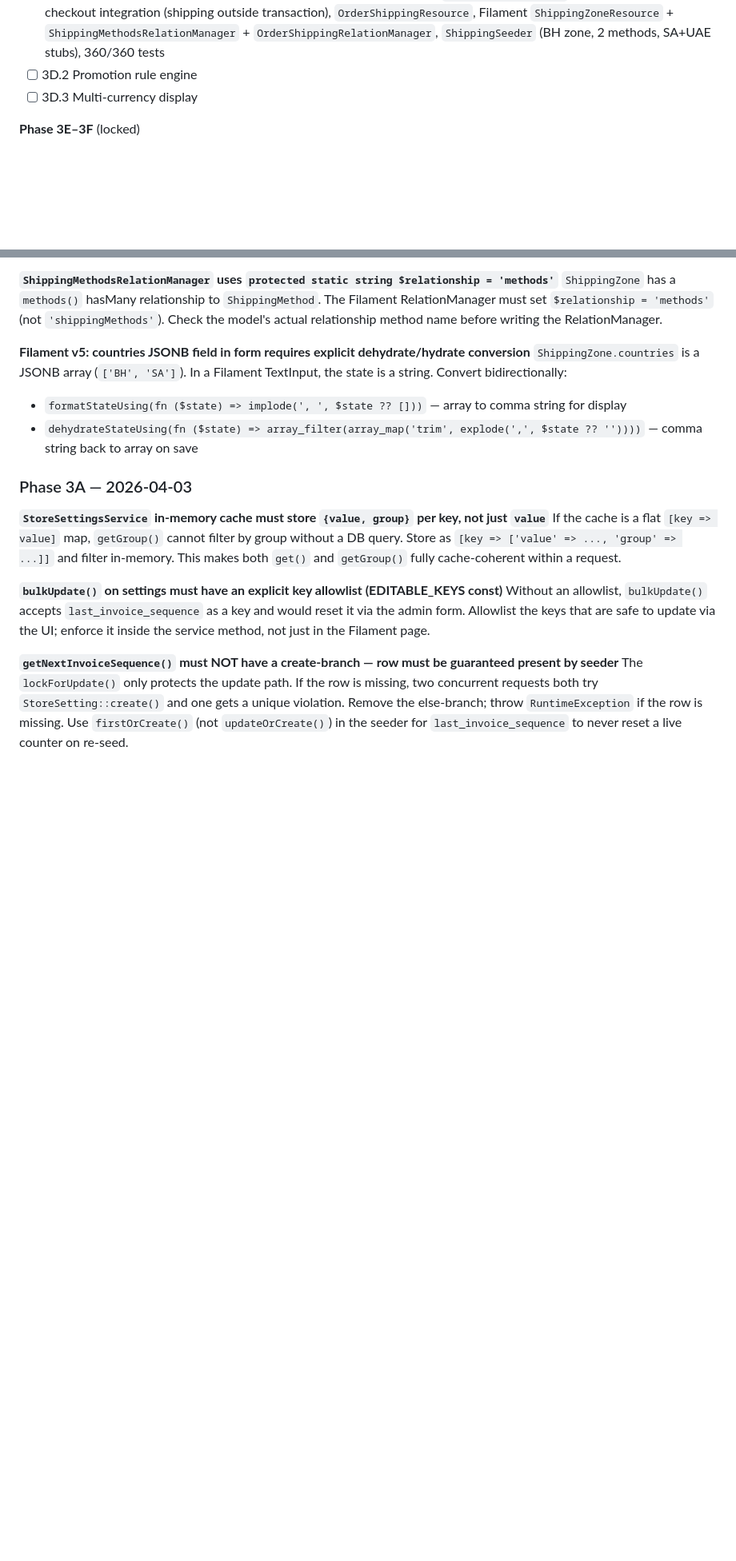
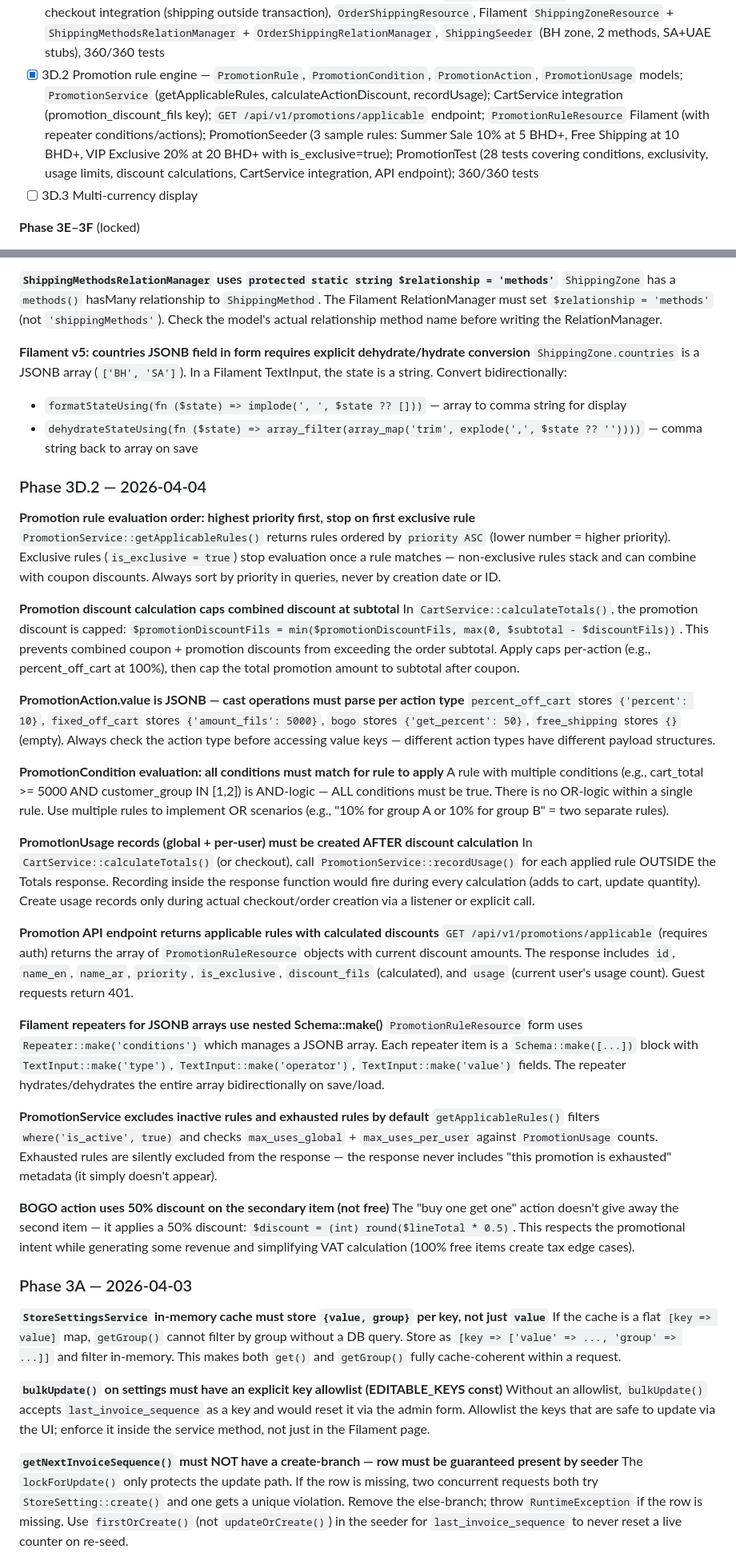
Before and after one commit to Ali-Dakheel/Souq, a Markdown page: CLAUDE.md, 2 parts joined by grey strips. Shown at 80% size. GitHub-like rendering; blank space fills up the shorter version.

Commit message:
docs: mark Phase 3D.2 complete in CLAUDE.md; add session learnings

```diff
--- a/CLAUDE.md
+++ b/CLAUDE.md
@@ -234,7 +234,7 @@ bahrain-ecomm/
 **Phase 3D — Platform Expansion** (in progress)
 
 - [x] 3D.1 Shipping module — `shipping_zones`, `shipping_methods`, `order_shipping` tables, `ShippingCarrierInterface` + `FlatRateCarrier` + `FreeThresholdCarrier` + Aramex/DHL stubs, `ShippingService` (resolveZone, getAvailableRates, attachShippingToOrder, isVirtualCart, validateShippingMethodForCart), `GET /shipping/rates` API, OrderService checkout integration (shipping outside transaction), `OrderShippingResource`, Filament `ShippingZoneResource` + `ShippingMethodsRelationManager` + `OrderShippingRelationManager`, `ShippingSeeder` (BH zone, 2 methods, SA+UAE stubs), 360/360 tests
-- [ ] 3D.2 Promotion rule engine
+- [x] 3D.2 Promotion rule engine — `PromotionRule`, `PromotionCondition`, `PromotionAction`, `PromotionUsage` models; `PromotionService` (getApplicableRules, calculateActionDiscount, recordUsage); CartService integration (promotion_discount_fils key); `GET /api/v1/promotions/applicable` endpoint; `PromotionRuleResource` Filament (with repeater conditions/actions); PromotionSeeder (3 sample rules: Summer Sale 10% at 5 BHD+, Free Shipping at 10 BHD+, VIP Exclusive 20% at 20 BHD+ with is_exclusive=true); PromotionTest (28 tests covering conditions, exclusivity, usage limits, discount calculations, CartService integration, API endpoint); 360/360 tests
 - [ ] 3D.3 Multi-currency display
 
 **Phase 3E–3F** (locked)
@@ -299,6 +299,35 @@ Cache key format for `ShippingService::getAvailableRates()`. Both cart ID and ad
 `ShippingZone.countries` is a JSONB array (`['BH', 'SA']`). In a Filament TextInput, the state is a string. Convert bidirectionally:
 - `formatStateUsing(fn ($state) => implode(', ', $state ?? []))` — array to comma string for display
 - `dehydrateStateUsing(fn ($state) => array_filter(array_map('trim', explode(',', $state ?? ''))))` — comma string back to array on save
+
+### Phase 3D.2 — 2026-04-04
+
+**Promotion rule evaluation order: highest priority first, stop on first exclusive rule**
+`PromotionService::getApplicableRules()` returns rules ordered by `priority ASC` (lower number = higher priority). Exclusive rules (`is_exclusive = true`) stop evaluation once a rule matches — non-exclusive rules stack and can combine with coupon discounts. Always sort by priority in queries, never by creation date or ID.
+
+**Promotion discount calculation caps combined discount at subtotal**
+In `CartService::calculateTotals()`, the promotion discount is capped: `$promotionDiscountFils = min($promotionDiscountFils, max(0, $subtotal - $discountFils))`. This prevents combined coupon + promotion discounts from exceeding the order subtotal. Apply caps per-action (e.g., percent_off_cart at 100%), then cap the total promotion amount to subtotal after coupon.
+
+**PromotionAction.value is JSONB — cast operations must parse per action type**
+`percent_off_cart` stores `{'percent': 10}`, `fixed_off_cart` stores `{'amount_fils': 5000}`, `bogo` stores `{'get_percent': 50}`, `free_shipping` stores `{}` (empty). Always check the action type before accessing value keys — different action types have different payload structures.
+
+**PromotionCondition evaluation: all conditions must match for rule to apply**
+A rule with multiple conditions (e.g., cart_total >= 5000 AND customer_group IN [1,2]) is AND-logic — ALL conditions must be true. There is no OR-logic within a single rule. Use multiple rules to implement OR scenarios (e.g., "10% for group A or 10% for group B" = two separate rules).
+
+**PromotionUsage records (global + per-user) must be created AFTER discount calculation**
+In `CartService::calculateTotals()` (or checkout), call `PromotionService::recordUsage()` for each applied rule OUTSIDE the Totals response. Recording inside the response function would fire during every calculation (adds to cart, update quantity). Create usage records only during actual checkout/order creation via a listener or explicit call.
+
+**Promotion API endpoint returns applicable rules with calculated discounts**
+`GET /api/v1/promotions/applicable` (requires auth) returns the array of `PromotionRuleResource` objects with current discount amounts. The response includes `id`, `name_en`, `name_ar`, `priority`, `is_exclusive`, `discount_fils` (calculated), and `usage` (current user's usage count). Guest requests return 401.
+
+**Filament repeaters for JSONB arrays use nested Schema::make()**
+`PromotionRuleResource` form uses `Repeater::make('conditions')` which manages a JSONB array. Each repeater item is a `Schema::make([...])` block with `TextInput::make('type')`, `TextInput::make('operator')`, `TextInput::make('value')` fields. The repeater hydrates/dehydrates the entire array bidirectionally on save/load.
+
+**PromotionService excludes inactive rules and exhausted rules by default**
+`getApplicableRules()` filters `where('is_active', true)` and checks `max_uses_global` + `max_uses_per_user` against `PromotionUsage` counts. Exhausted rules are silently excluded from the response — the response never includes "this promotion is exhausted" metadata (it simply doesn't appear).
+
+**BOGO action uses 50% discount on the secondary item (not free)**
+The "buy one get one" action doesn't give away the second item — it applies a 50% discount: `$discount = (int) round($lineTotal * 0.5)`. This respects the promotional intent while generating some revenue and simplifying VAT calculation (100% free items create tax edge cases).
 
 <!-- /learn command appends here -->
 
```
